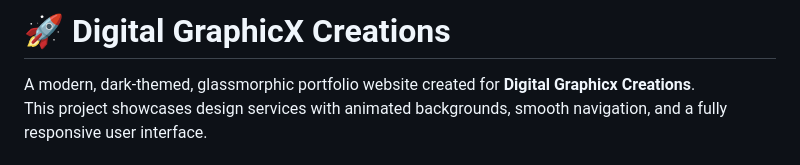
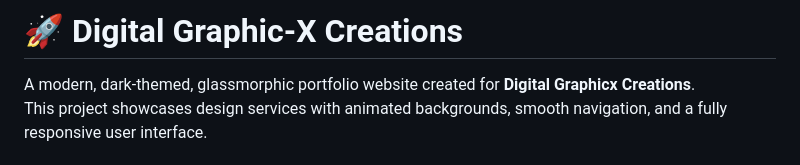
Before and after one commit to DreamWaveTechnology/Digital-GraphicX-Creations, a Markdown page: README.md, the part around the change. Drawn GitHub-style.

```diff
--- a/README.md
+++ b/README.md
@@ -1,4 +1,4 @@
-# 🚀 Digital GraphicX Creations
+# 🚀 Digital Graphic-X Creations
 
 A modern, dark-themed, glassmorphic portfolio website created for **Digital Graphicx Creations**.
 This project showcases design services with animated backgrounds, smooth navigation, and a fully responsive user interface.
```
